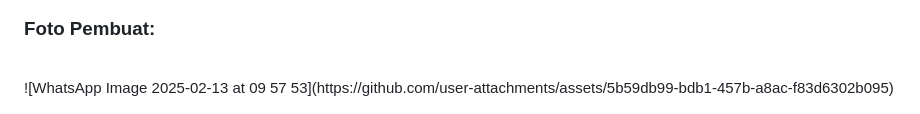
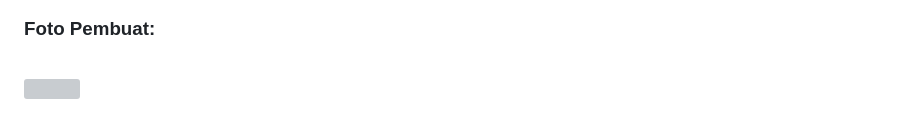
Before and after one commit to Sultanrais/Kalkulator-Web, a Markdown page: Readme.md, the part around the change printed below. Rendered like a GitHub page; grey boxes are pictures that could not be loaded.

```diff
--- a/Readme.md
+++ b/Readme.md
@@ -26,4 +26,4 @@ Anda seorang asisten junior programmer diminta untuk membuat aplikasi kalkulator
 
 
  <h3>Foto Pembuat:</h3><br>
-![WhatsApp Image 2025-02-13 at 09 57 53](https://github.com/user-attachments/assets/5b59db99-bdb1-457b-a8ac-f83d6302b095)
+ <img src="https://github.com/user-attachments/assets/eefd1bdf-d5ee-4355-9083-cd784790a9f4" alt="">
```
Also changed, not shown: other parts of Readme.md (+1 -1 lines).
